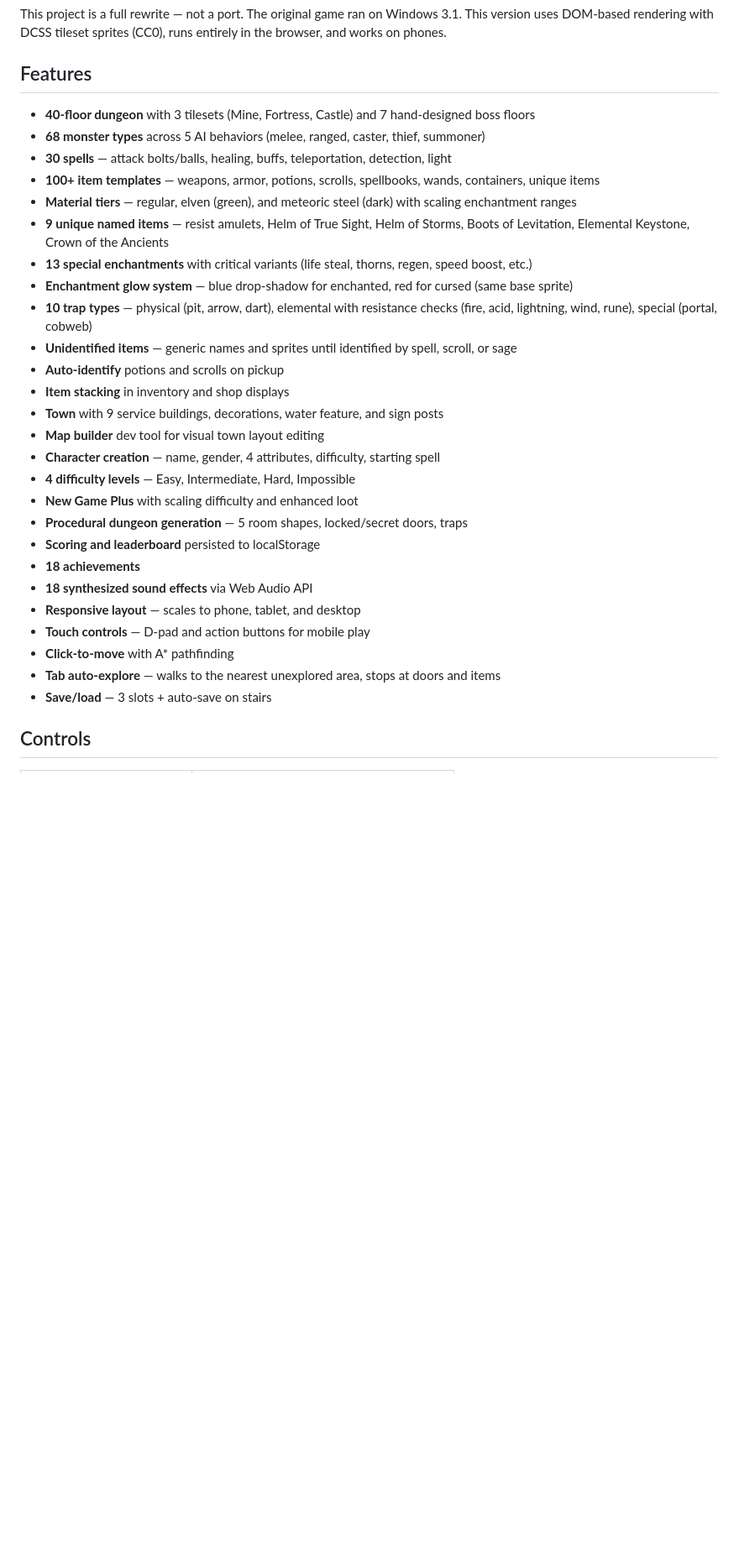
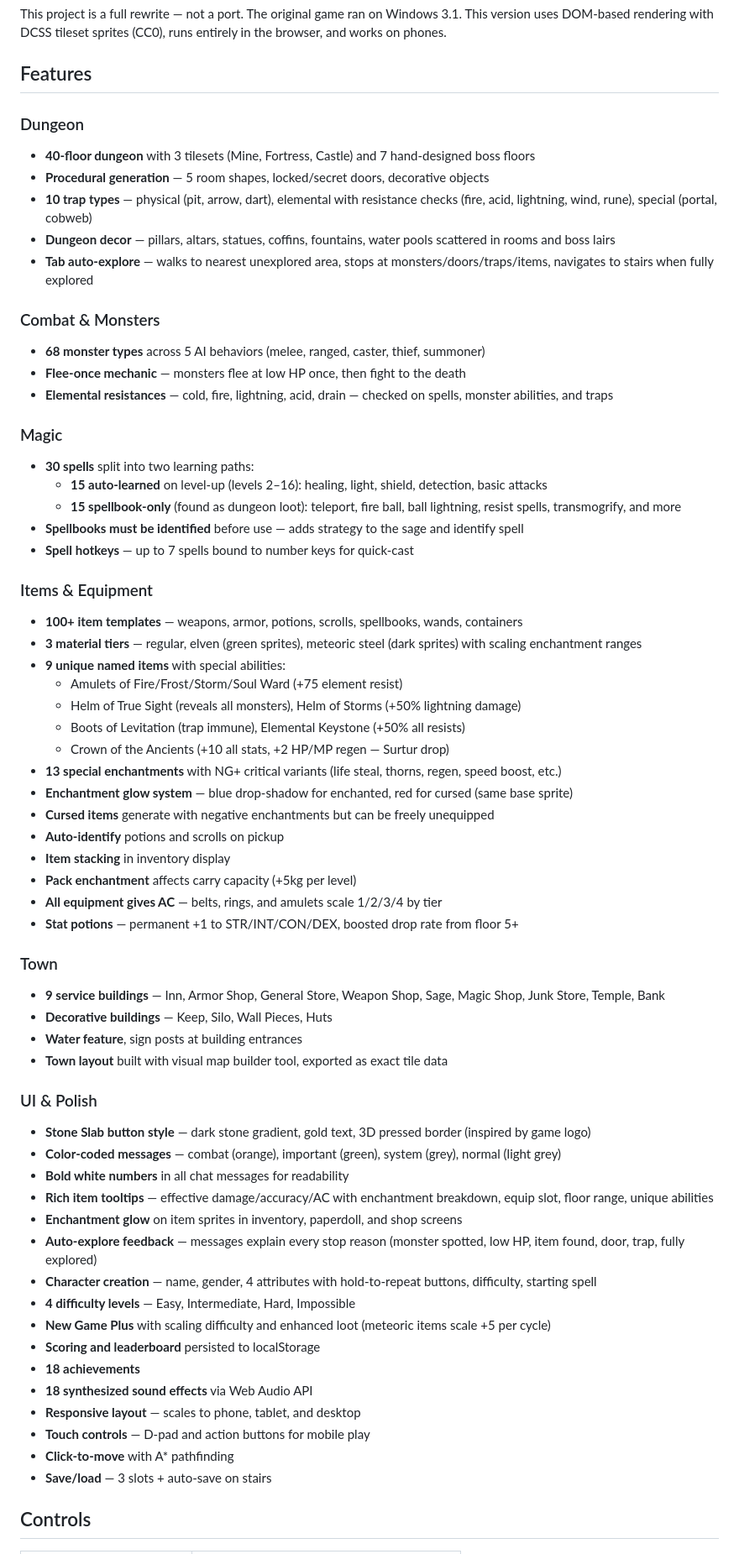
Before and after one commit to evilchinesefood/The-Runed-Deep, a Markdown page: README.md, the part around one of its changes. Shown at 84% size. Rendered like a GitHub page; blank space fills up the shorter version.

Commit message:
Update README with comprehensive feature documentation
Co-Authored-By: Claude Opus 4.6 (1M context) <noreply@anthropic.com>

```diff
--- a/README.md
+++ b/README.md
@@ -12,31 +12,64 @@ This project is a full rewrite — not a port. The original game ran on Windows
 
 ## Features
 
+### Dungeon
 - **40-floor dungeon** with 3 tilesets (Mine, Fortress, Castle) and 7 hand-designed boss floors
+- **Procedural generation** — 5 room shapes, locked/secret doors, decorative objects
+- **10 trap types** — physical (pit, arrow, dart), elemental with resistance checks (fire, acid, lightning, wind, rune), special (portal, cobweb)
+- **Dungeon decor** — pillars, altars, statues, coffins, fountains, water pools scattered in rooms and boss lairs
+- **Tab auto-explore** — walks to nearest unexplored area, stops at monsters/doors/traps/items, navigates to stairs when fully explored
+
+### Combat & Monsters
 - **68 monster types** across 5 AI behaviors (melee, ranged, caster, thief, summoner)
-- **30 spells** — attack bolts/balls, healing, buffs, teleportation, detection, light
-- **100+ item templates** — weapons, armor, potions, scrolls, spellbooks, wands, containers, unique items
-- **Material tiers** — regular, elven (green), and meteoric steel (dark) with scaling enchantment ranges
-- **9 unique named items** — resist amulets, Helm of True Sight, Helm of Storms, Boots of Levitation, Elemental Keystone, Crown of the Ancients
-- **13 special enchantments** with critical variants (life steal, thorns, regen, speed boost, etc.)
+- **Flee-once mechanic** — monsters flee at low HP once, then fight to the death
+- **Elemental resistances** — cold, fire, lightning, acid, drain — checked on spells, monster abilities, and traps
+
+### Magic
+- **30 spells** split into two learning paths:
+  - **15 auto-learned** on level-up (levels 2–16): healing, light, shield, detection, basic attacks
+  - **15 spellbook-only** (found as dungeon loot): teleport, fire ball, ball lightning, resist spells, transmogrify, and more
+- **Spellbooks must be identified** before use — adds strategy to the sage and identify spell
+- **Spell hotkeys** — up to 7 spells bound to number keys for quick-cast
+
+### Items & Equipment
+- **100+ item templates** — weapons, armor, potions, scrolls, spellbooks, wands, containers
+- **3 material tiers** — regular, elven (green sprites), meteoric steel (dark sprites) with scaling enchantment ranges
+- **9 unique named items** with special abilities:
+  - Amulets of Fire/Frost/Storm/Soul Ward (+75 element resist)
+  - Helm of True Sight (reveals all monsters), Helm of Storms (+50% lightning damage)
+  - Boots of Levitation (trap immune), Elemental Keystone (+50% all resists)
+  - Crown of the Ancients (+10 all stats, +2 HP/MP regen — Surtur drop)
+- **13 special enchantments** with NG+ critical variants (life steal, thorns, regen, speed boost, etc.)
 - **Enchantment glow system** — blue drop-shadow for enchanted, red for cursed (same base sprite)
-- **10 trap types** — physical (pit, arrow, dart), elemental with resistance checks (fire, acid, lightning, wind, rune), special (portal, cobweb)
-- **Unidentified items** — generic names and sprites until identified by spell, scroll, or sage
+- **Cursed items** generate with negative enchantments but can be freely unequipped
 - **Auto-identify** potions and scrolls on pickup
-- **Item stacking** in inventory and shop displays
-- **Town** with 9 service buildings, decorations, water feature, and sign posts
-- **Map builder** dev tool for visual town layout editing
-- **Character creation** — name, gender, 4 attributes, difficulty, starting spell
+- **Item stacking** in inventory display
+- **Pack enchantment** affects carry capacity (+5kg per level)
+- **All equipment gives AC** — belts, rings, and amulets scale 1/2/3/4 by tier
+- **Stat potions** — permanent +1 to STR/INT/CON/DEX, boosted drop rate from floor 5+
+
+### Town
+- **9 service buildings** — Inn, Armor Shop, General Store, Weapon Shop, Sage, Magic Shop, Junk Store, Temple, Bank
+- **Decorative buildings** — Keep, Silo, Wall Pieces, Huts
+- **Water feature**, sign posts at building entrances
+- **Town layout** built with visual map builder tool, exported as exact tile data
+
+### UI & Polish
+- **Stone Slab button style** — dark stone gradient, gold text, 3D pressed border (inspired by game logo)
+- **Color-coded messages** — combat (orange), important (green), system (grey), normal (light grey)
+- **Bold white numbers** in all chat messages for readability
+- **Rich item tooltips** — effective damage/accuracy/AC with enchantment breakdown, equip slot, floor range, unique abilities
+- **Enchantment glow** on item sprites in inventory, paperdoll, and shop screens
+- **Auto-explore feedback** — messages explain every stop reason (monster spotted, low HP, item found, door, trap, fully explored)
+- **Character creation** — name, gender, 4 attributes with hold-to-repeat buttons, difficulty, starting spell
 - **4 difficulty levels** — Easy, Intermediate, Hard, Impossible
-- **New Game Plus** with scaling difficulty and enhanced loot
-- **Procedural dungeon generation** — 5 room shapes, locked/secret doors, traps
+- **New Game Plus** with scaling difficulty and enhanced loot (meteoric items scale +5 per cycle)
 - **Scoring and leaderboard** persisted to localStorage
 - **18 achievements**
 - **18 synthesized sound effects** via Web Audio API
 - **Responsive layout** — scales to phone, tablet, and desktop
 - **Touch controls** — D-pad and action buttons for mobile play
 - **Click-to-move** with A* pathfinding
-- **Tab auto-explore** — walks to the nearest unexplored area, stops at doors and items
 - **Save/load** — 3 slots + auto-save on stairs
 
 ## Controls
```
Also changed, not shown: other parts of README.md (+26 -21 lines).
